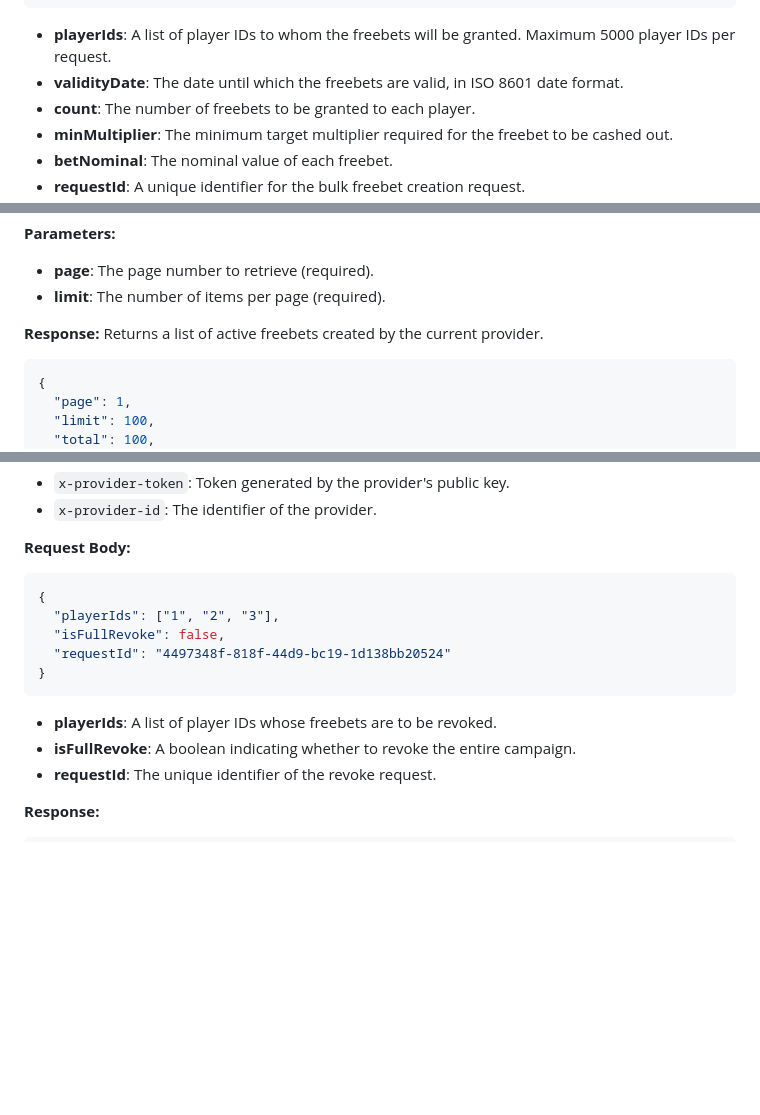
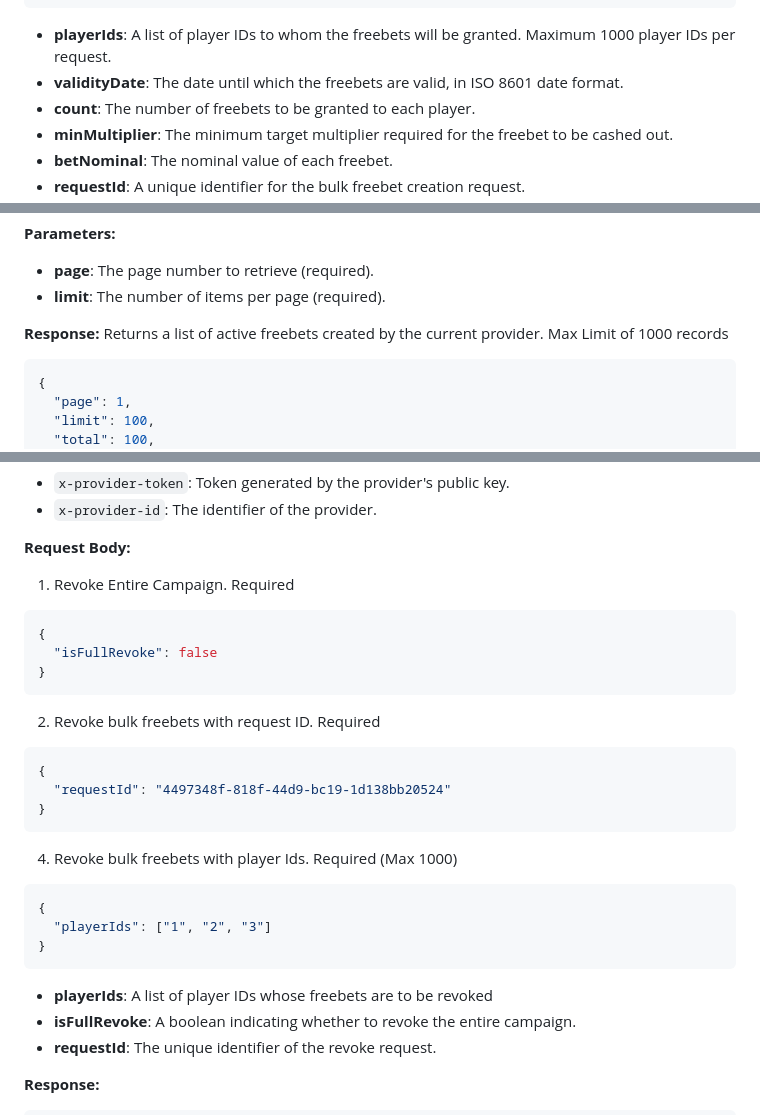
Before and after one commit to Mercury-Tech-Center/games-aviator-integration-sample, a Markdown page: freebets.integration.md, 3 parts joined by grey strips. GitHub-like rendering; blank space fills up the shorter version.

Commit message:
feat: updated

````diff
--- a/freebets.integration.md
+++ b/freebets.integration.md
@@ -126,7 +125,7 @@ This endpoint allows providers to add freebets to an existing campaign. Freebets
 }
 ```
 
-- **playerIds**: A list of player IDs to whom the freebets will be granted. Maximum 5000 player IDs per request.
+- **playerIds**: A list of player IDs to whom the freebets will be granted. Maximum 1000 player IDs per request.
 - **validityDate**: The date until which the freebets are valid, in ISO 8601 date format.
 - **count**: The number of freebets to be granted to each player.
 - **minMultiplier**: The minimum target multiplier required for the freebet to be cashed out.
@@ -172,7 +171,7 @@ This endpoint retrieves the active freebets created by the current provider. It
 - **limit**: The number of items per page (required).
 
 **Response:**
-Returns a list of active freebets created by the current provider.
+Returns a list of active freebets created by the current provider. Max Limit of 1000 records
 
 ```json
 {
@@ -198,15 +197,31 @@ This endpoint allows the provider to revoke access to player freebets in the cur
 
 **Request Body:**
 
+1. Revoke Entire Campaign. Required
+
 ```json
 {
-  "playerIds": ["1", "2", "3"],
-  "isFullRevoke": false,
+  "isFullRevoke": false
+}
+```
+
+2. Revoke bulk freebets with request ID. Required
+
+```json
+{
   "requestId": "4497348f-818f-44d9-bc19-1d138bb20524"
 }
 ```
 
-- **playerIds**: A list of player IDs whose freebets are to be revoked.
+4. Revoke bulk freebets with player Ids. Required (Max 1000)
+
+```json
+{
+  "playerIds": ["1", "2", "3"]
+}
+```
+
+- **playerIds**: A list of player IDs whose freebets are to be revoked
 - **isFullRevoke**: A boolean indicating whether to revoke the entire campaign.
 - **requestId**: The unique identifier of the revoke request.
 
````
Also changed, not shown: other parts of freebets.integration.md (+0 -1 lines).
